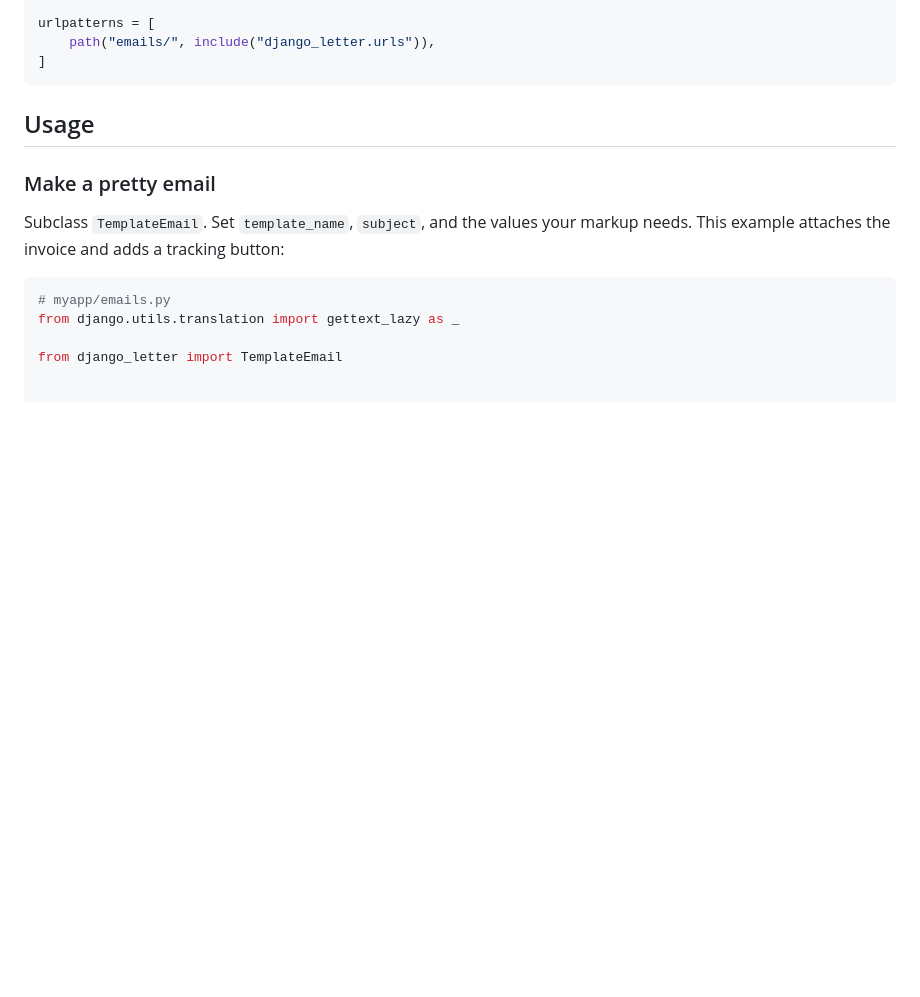
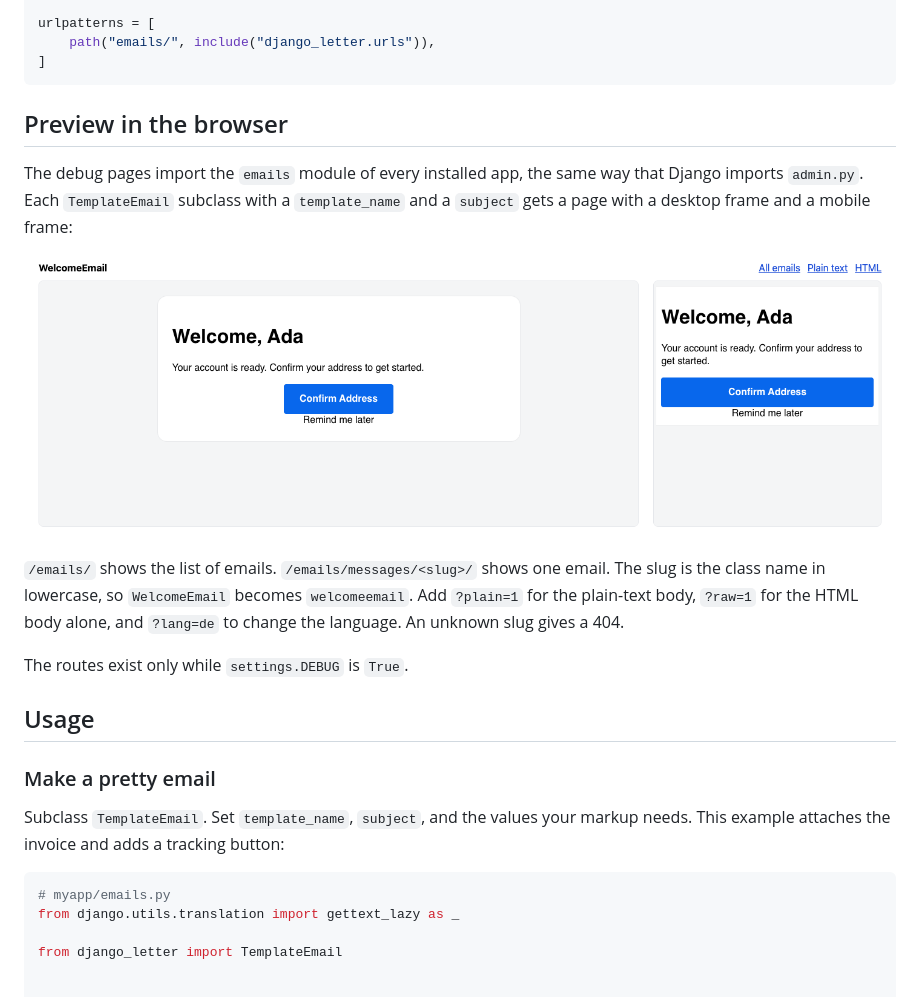
Before and after one commit to codingjoe/django-letter, a Markdown page: README.md, the part around the change. Drawn GitHub-style; pictures changed too: docs/images/preview.png (added); blank space fills up the shorter version.

Commit message:
Add preview screenshot to the README

````diff
--- a/README.md
+++ b/README.md
@@ -48,6 +48,22 @@ urlpatterns = [
     path("emails/", include("django_letter.urls")),
 ]
 ```
+
+## Preview in the browser
+
+The debug pages import the `emails` module of every installed app, the same way
+that Django imports `admin.py`. Each `TemplateEmail` subclass with a
+`template_name` and a `subject` gets a page with a desktop frame and a mobile
+frame:
+
+![WelcomeEmail in the desktop frame and the mobile frame of the preview page](https://github.com/codingjoe/django-letter/raw/main/docs/images/preview.png)
+
+`/emails/` shows the list of emails. `/emails/messages/<slug>/` shows one email.
+The slug is the class name in lowercase, so `WelcomeEmail` becomes
+`welcomeemail`. Add `?plain=1` for the plain-text body, `?raw=1` for the HTML
+body alone, and `?lang=de` to change the language. An unknown slug gives a 404.
+
+The routes exist only while `settings.DEBUG` is `True`.
 
 ## Usage
 
````
